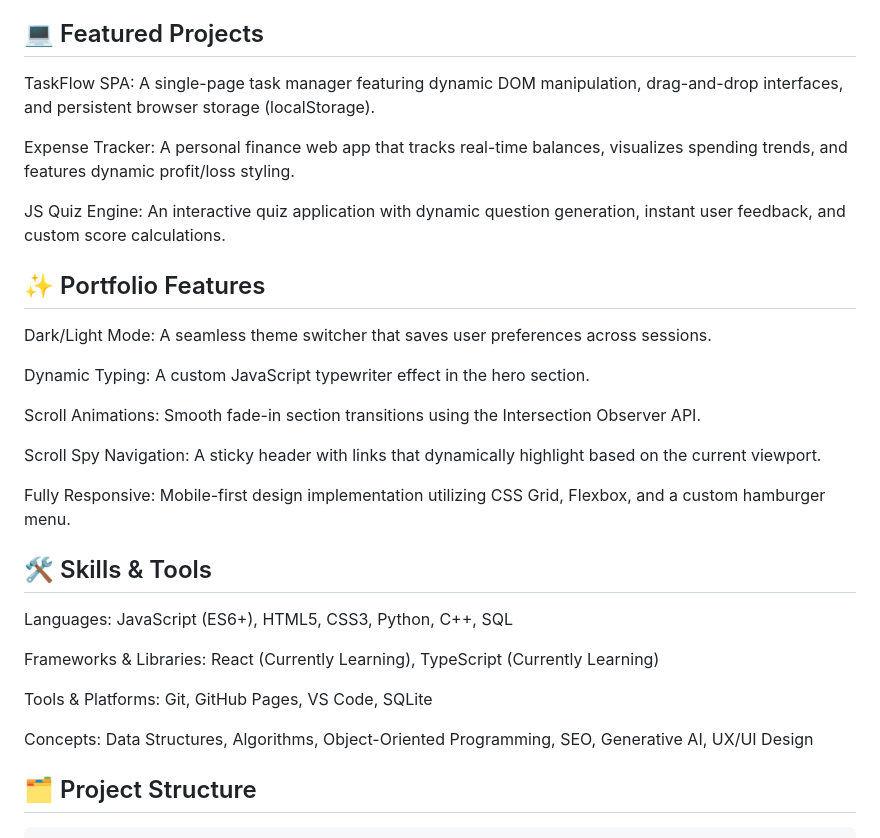
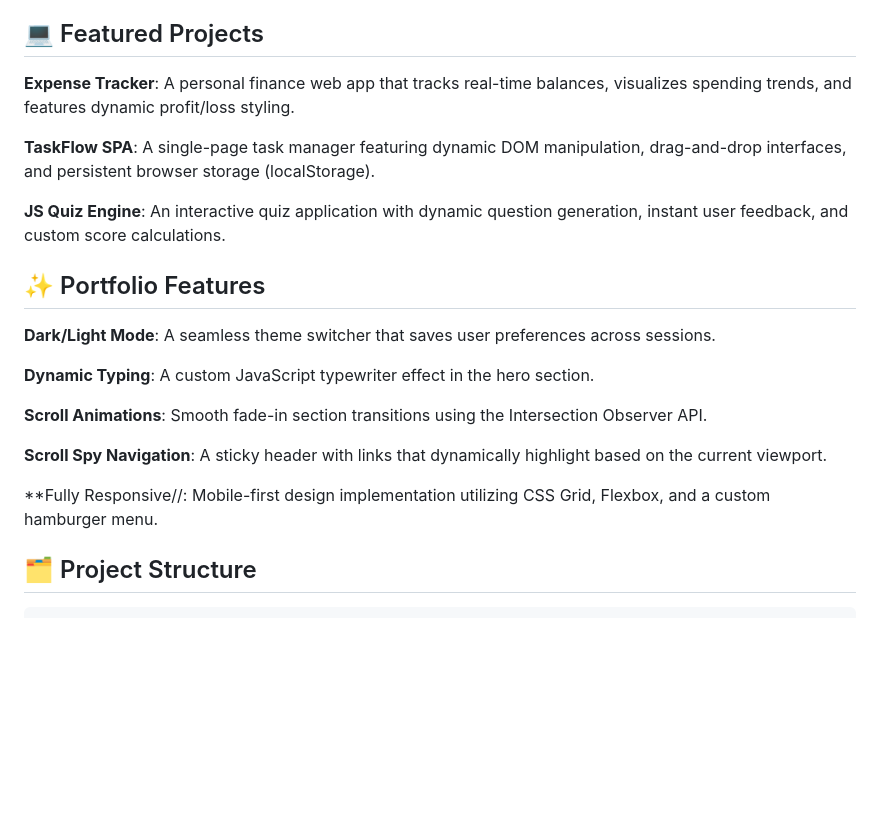
Before and after one commit to chaitanyaCE/Personal_Portfoilio, a Markdown page: README.md, the part around the change. Rendered like a GitHub page; blank space fills up the shorter version.

Commit message:
Revise project listings and skills in README
Updated project descriptions and skills in README.

````diff
--- a/README.md
+++ b/README.md
@@ -8,33 +8,24 @@ First-year Honours Computer Engineering student at the University of Waterloo pa
 
 ## 💻 Featured Projects
 
-TaskFlow SPA: A single-page task manager featuring dynamic DOM manipulation, drag-and-drop interfaces, and persistent browser storage (localStorage).
+**Expense Tracker**: A personal finance web app that tracks real-time balances, visualizes spending trends, and features dynamic profit/loss styling.
 
-Expense Tracker: A personal finance web app that tracks real-time balances, visualizes spending trends, and features dynamic profit/loss styling.
+**TaskFlow SPA**: A single-page task manager featuring dynamic DOM manipulation, drag-and-drop interfaces, and persistent browser storage (localStorage).
 
-JS Quiz Engine: An interactive quiz application with dynamic question generation, instant user feedback, and custom score calculations.
+**JS Quiz Engine**: An interactive quiz application with dynamic question generation, instant user feedback, and custom score calculations.
 
 ## ✨ Portfolio Features
 
-Dark/Light Mode: A seamless theme switcher that saves user preferences across sessions.
+**Dark/Light Mode**: A seamless theme switcher that saves user preferences across sessions.
 
-Dynamic Typing: A custom JavaScript typewriter effect in the hero section.
+**Dynamic Typing**: A custom JavaScript typewriter effect in the hero section.
 
-Scroll Animations: Smooth fade-in section transitions using the Intersection Observer API.
+**Scroll Animations**: Smooth fade-in section transitions using the Intersection Observer API.
 
-Scroll Spy Navigation: A sticky header with links that dynamically highlight based on the current viewport.
+**Scroll Spy Navigation**: A sticky header with links that dynamically highlight based on the current viewport.
 
-Fully Responsive: Mobile-first design implementation utilizing CSS Grid, Flexbox, and a custom hamburger menu.
+**Fully Responsive//: Mobile-first design implementation utilizing CSS Grid, Flexbox, and a custom hamburger menu.
 
-## 🛠️ Skills & Tools
-
-Languages: JavaScript (ES6+), HTML5, CSS3, Python, C++, SQL
-
-Frameworks & Libraries: React (Currently Learning), TypeScript (Currently Learning)
-
-Tools & Platforms: Git, GitHub Pages, VS Code, SQLite
-
-Concepts: Data Structures, Algorithms, Object-Oriented Programming, SEO, Generative AI, UX/UI Design
 
 ## 🗂️ Project Structure
 ```bash
````
